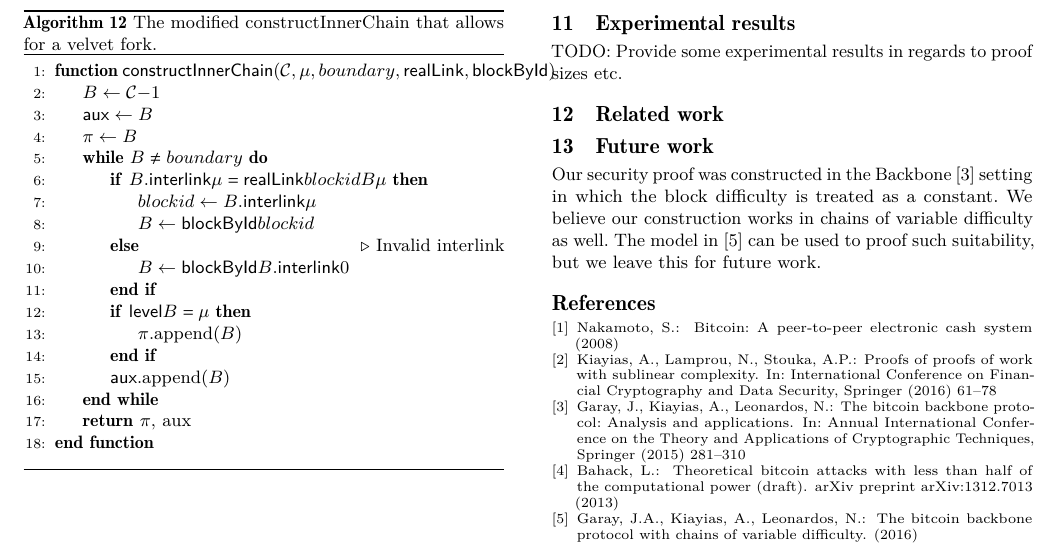
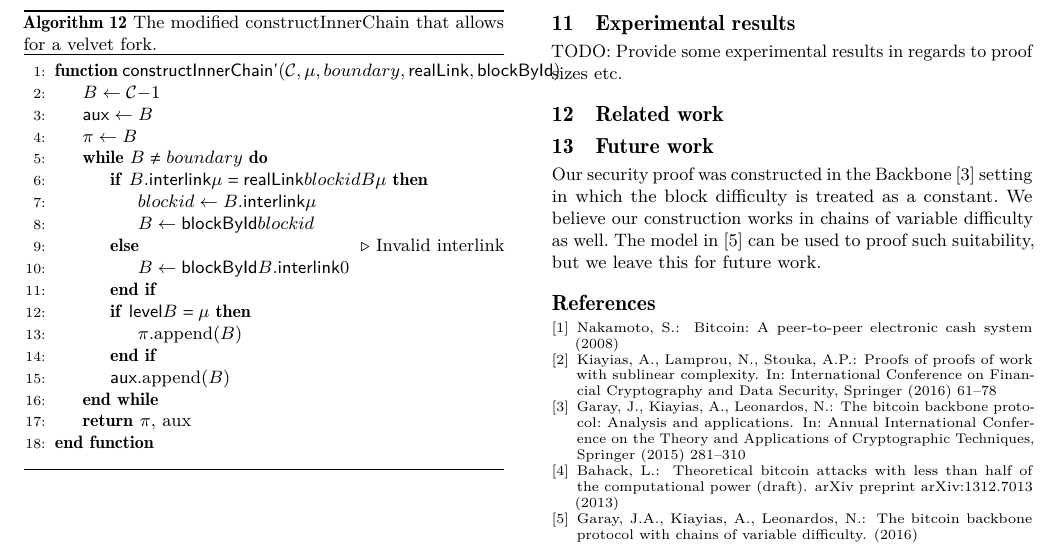
Before and after one commit to dionyziz/popow, a LaTeX paper (whitepaper/nipopows.tex, which reads whitepaper/algorithms/alg.nipopow-velvet-innerchain.tex): part of page 8 of 8, cut so that both start at the same text. Compiled offline with pdfLaTeX.

Commit message:
Use prime names for velvet algorithms

```diff
--- a/whitepaper/algorithms/alg.nipopow-velvet-innerchain.tex
+++ b/whitepaper/algorithms/alg.nipopow-velvet-innerchain.tex
@@ -2,7 +2,7 @@
     \caption{\label{alg.nipopow-velvet-innerchain}The modified constructInnerChain
     that allows for a velvet fork.}
     \begin{algorithmic}[1]
-        \Function{\sf constructInnerChain}{$\chain, \mu, boundary,
+        \Function{\sf constructInnerChain'}{$\chain, \mu, boundary,
             \textsf{realLink}, \textsf{blockById}$}
             \Let{B}{\chain[-1]}
             \Let{\textsf{aux}}{[B]}
```
Also changed, not shown: whitepaper/algorithms/alg.backbone-velvet-prover.tex (+1 -1 lines).
